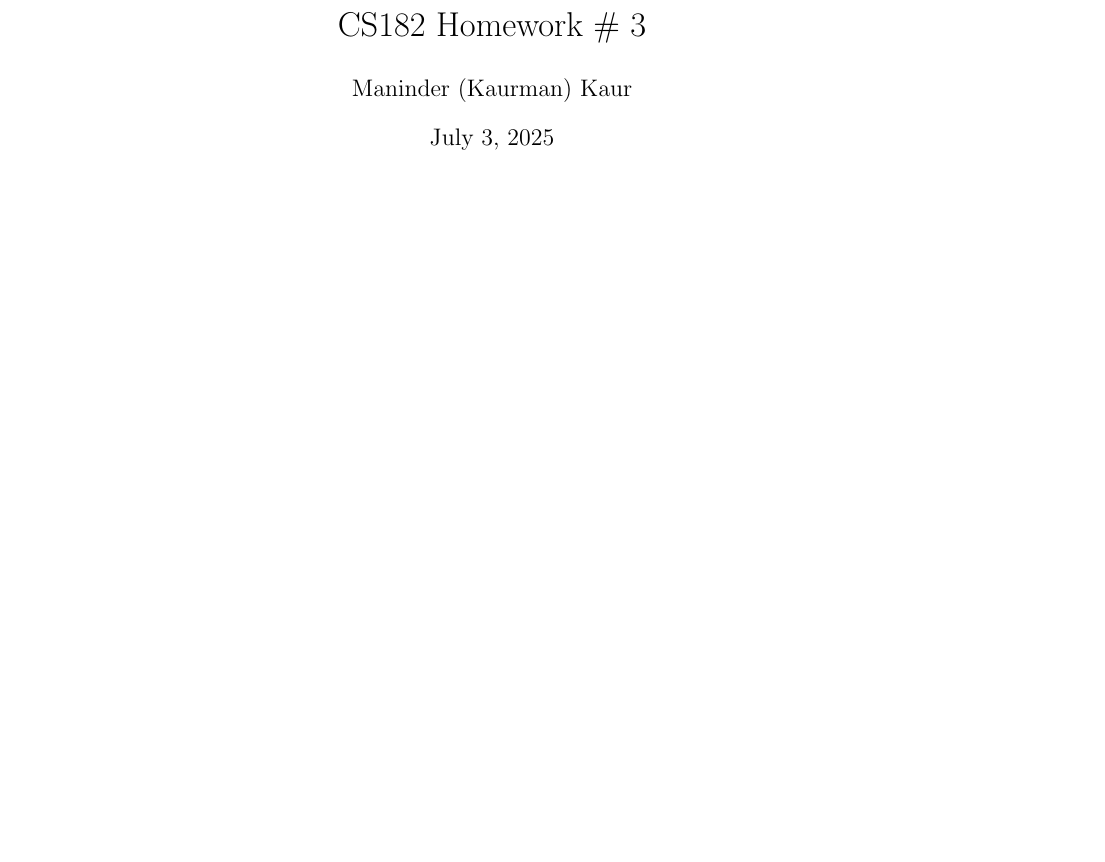
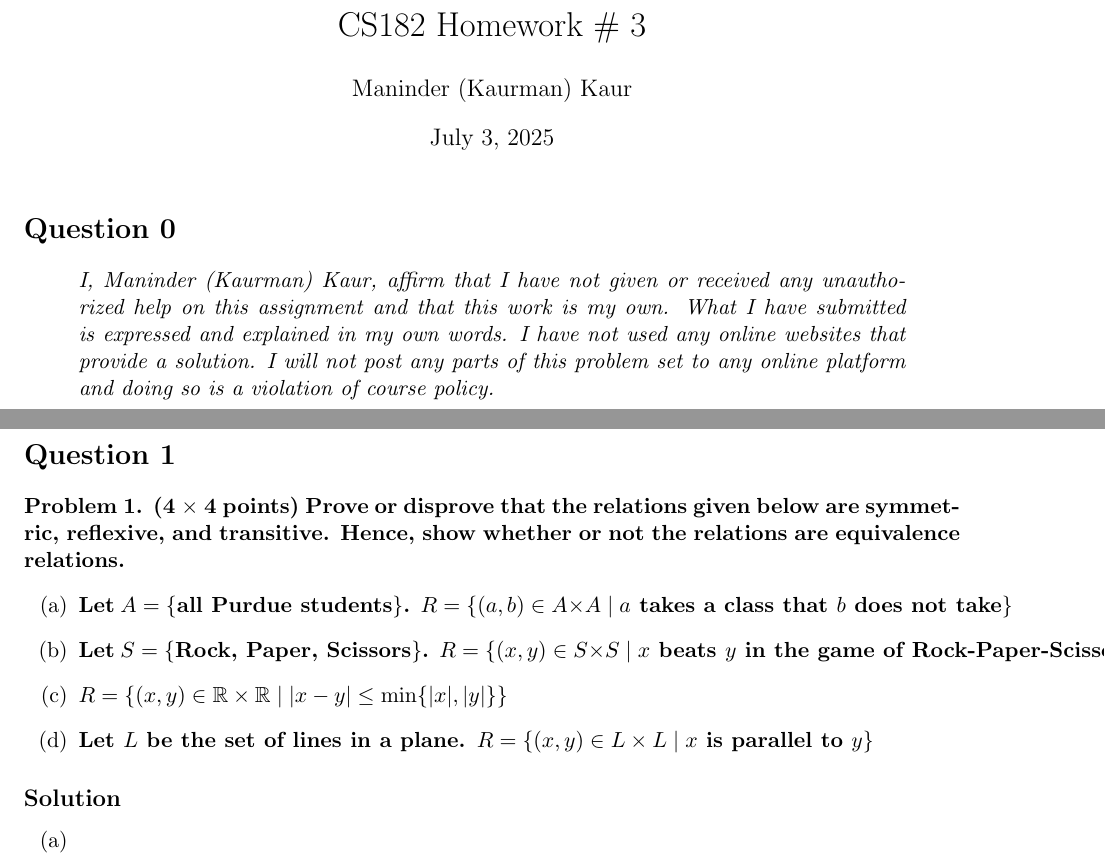
Before and after one commit to k4urman/purduework, a LaTeX problem sheet (SUMMER25/cs182-y/hw3.tex): part of the page before the commit and two parts of pages 1 and 2 of 2 after it, the two joined at a grey line, cut so that both start at the same text, the shorter picture padded with empty space. Compiled offline with pdfLaTeX.

Commit message:
q1 template

```diff
--- a/SUMMER25/cs182-y/hw3.tex
+++ b/SUMMER25/cs182-y/hw3.tex
@@ -34,4 +34,25 @@
 
 \maketitle
 
+\section*{Question 0}
+\begin{quote}
+    \textit{I, Maninder (Kaurman) Kaur, affirm that I have not given or received any unauthorized help on this assignment and that this work is my own. What I have submitted is expressed and explained in my own words. I have not used any online websites that provide a solution. I will not post any parts of this problem set to any online platform and doing so is a violation of course policy.}
+\end{quote}
+
+\clearpage
+\section*{Question 1}
+
+    \textbf{Problem 1. (4 $\times$ 4 points) Prove or disprove that the relations given below are symmetric, reflexive, and transitive. Hence, show whether or not the relations are equivalence relations.}
+    \begin{enumerate}[label=(\alph*)]
+        \item \textbf{Let $A = \{ \text{all Purdue students} \}$. $R = \{ (a, b) \in A \times A \mid a \text{ takes a class that } b \text{ does not take} \}$}
+        \item \textbf{Let $S = \{ \text{Rock, Paper, Scissors} \}$. $R = \{ (x, y) \in S \times S \mid x \text{ beats } y \text{ in the game of Rock-Paper-Scissors } \}$}
+        \item \textbf{$R = \{ (x, y) \in \mathbb{R} \times \mathbb{R} \mid |x - y| \leq \min \{|x|, |y|\} \}$}
+        \item \textbf{Let $L$ be the set of lines in a plane. $R = \{ (x, y) \in L \times L \mid x \text{ is parallel to } y \}$}
+    \end{enumerate}
+
+    \subsection*{Solution}
+    \begin{enumerate}[label=(\alph*)]
+        \item
+    \end{enumerate}
+
 \end{document}
```
